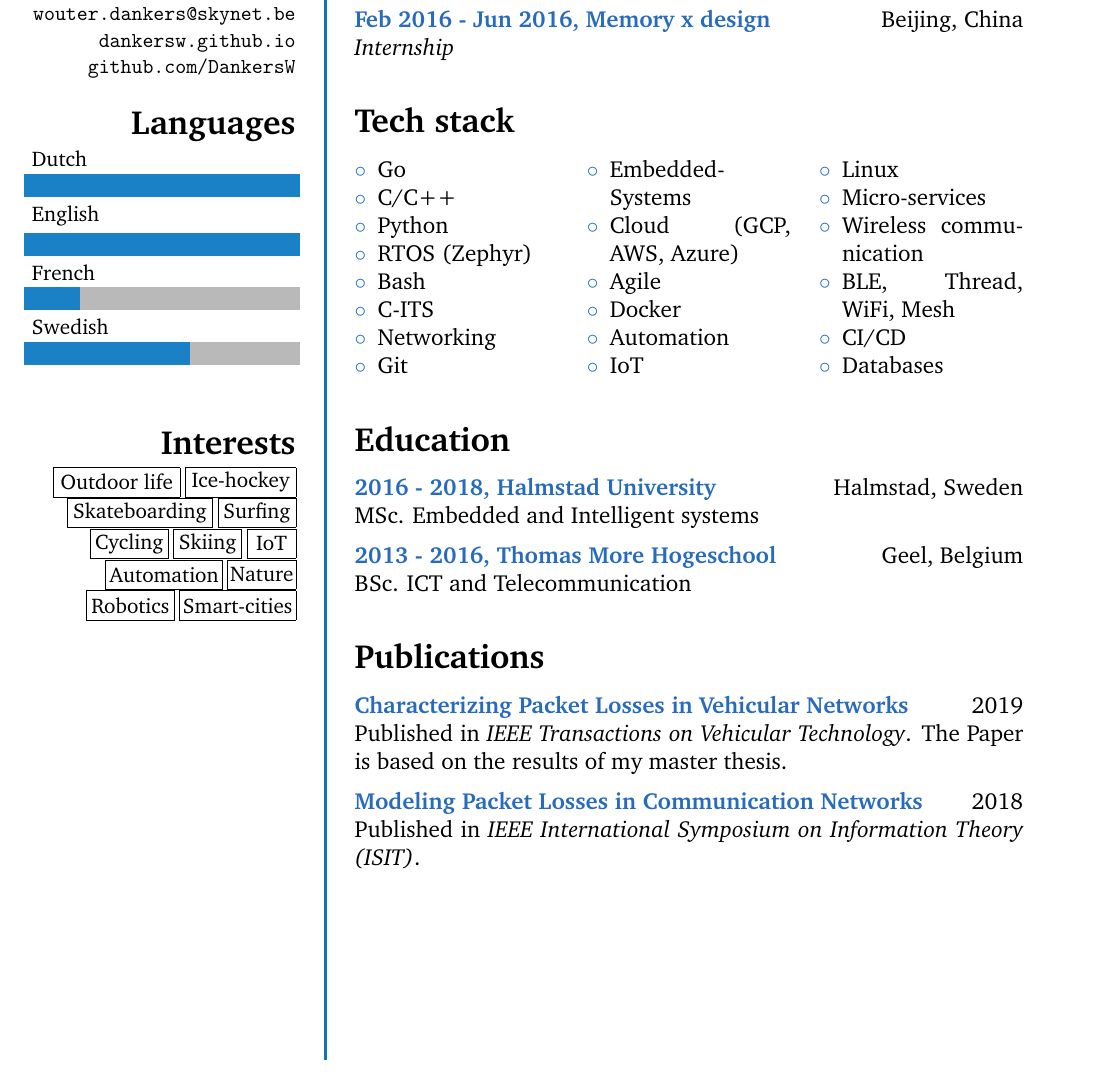
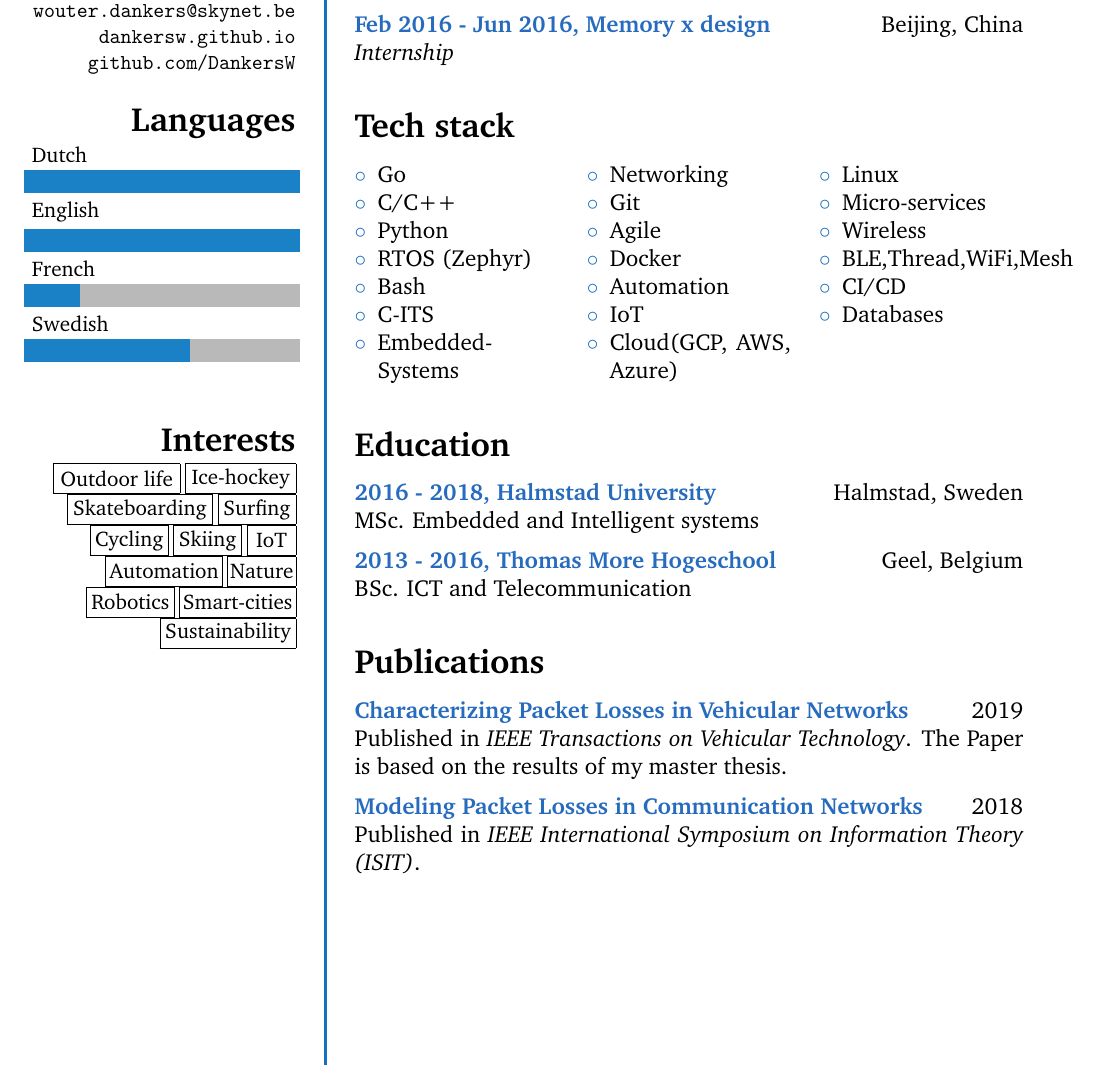
Before and after one commit to DankersW/cv, a LaTeX CV (src/cv.tex): part of the page, cut so that both start at the same text. Compiled offline with pdfLaTeX.

Commit message:
fixup itemize

```diff
--- a/src/cv.tex
+++ b/src/cv.tex
@@ -72,7 +72,7 @@
 	% Interests
     {\Large\textbf{Interests}}\\
 	\SmallSep
-    \framebox(65,15){Outdoor life} \framebox(57,15){Ice-hockey} \framebox(75,15){Skateboarding} \framebox(40,15){Surfing} \framebox(40,15){Cycling} \framebox(35,15){Skiing} \framebox(25,15){IoT} \framebox(60,15){Automation} \framebox(35,15){Nature} \framebox(45,15){Robotics} \framebox(60,15){Smart-cities} \\
+    \framebox(65,15){Outdoor life} \framebox(57,15){Ice-hockey} \framebox(75,15){Skateboarding} \framebox(40,15){Surfing} \framebox(40,15){Cycling} \framebox(35,15){Skiing} \framebox(25,15){IoT} \framebox(60,15){Automation} \framebox(35,15){Nature} \framebox(45,15){Robotics} \framebox(60,15){Smart-cities} \framebox(70,15){Sustainability} \\
     \Sep
 
 
@@ -115,22 +117,23 @@ I am an experienced and versatile software engineer that takes great pride in wr
 	\item RTOS (Zephyr)
 	\item Bash
 	\item C-ITS
+	\item Embedded-Systems
 	\item Networking
 	\item Git
-	\item Embedded-Systems
-	\item Cloud (GCP, AWS, Azure)
 	\item Agile
 	\item Docker
 	\item Automation
 	\item IoT
+	\item Cloud(GCP, AWS, Azure)
 	\item Linux
 	\item Micro-services
-	\item Wireless communication
-	\item BLE, Thread, WiFi, Mesh
+	\item Wireless
+	\item BLE,Thread,WiFi,Mesh
 	\item CI/CD
 	\item Databases
 \end{compactitem}
 \end{multicols}
+
 \Sep
 
 % Education
```
Also changed, not shown: src/components/portfolio_header.tex (added, +7 -0 lines), src/cv.tex (2 more changed lines).
